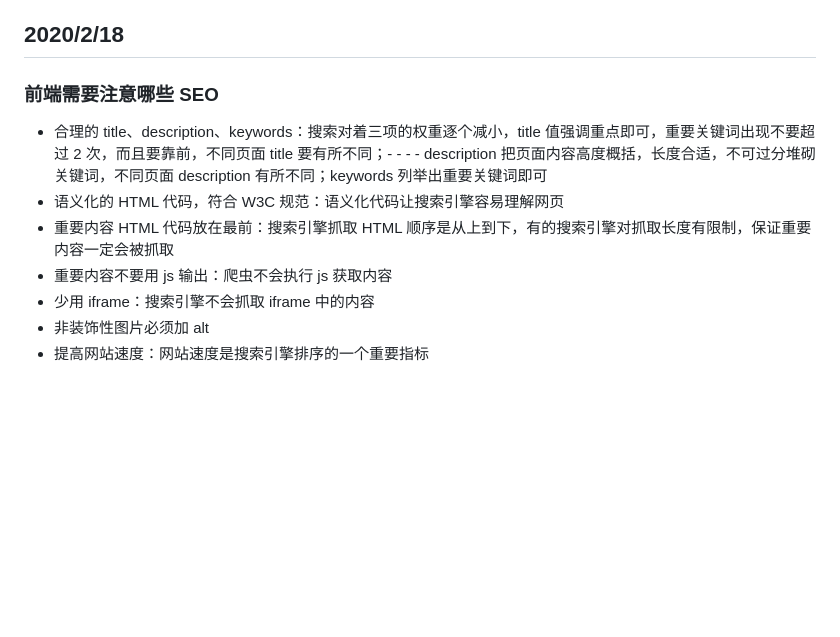
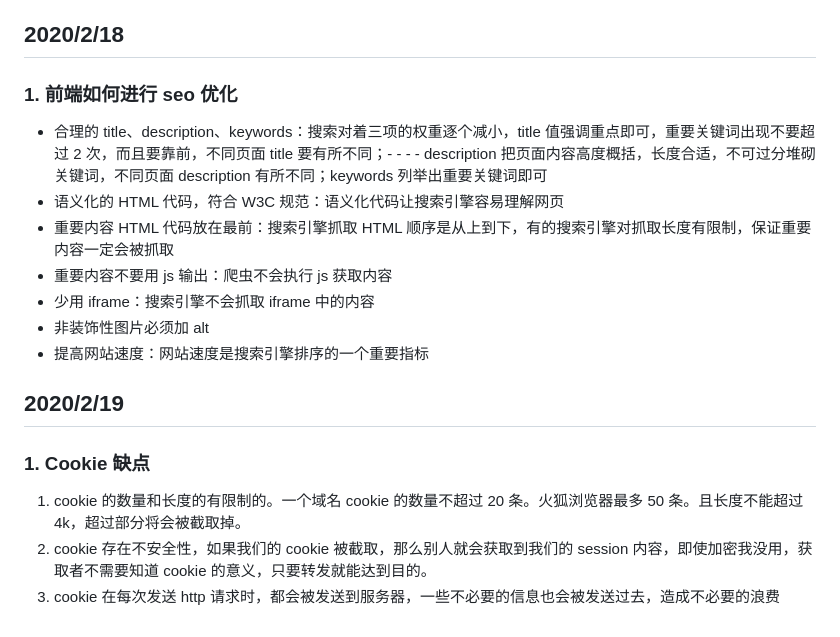
Before and after one commit to yuchenQ/front-end-interview, a Markdown page: src/html/index.md, the part around the change. Drawn GitHub-style; blank space fills up the shorter version.

```diff
--- a/src/html/index.md
+++ b/src/html/index.md
@@ -61,7 +61,7 @@ TLS 协议位于传输层之上，应用层之下
 
 ## 2020/2/18
 
-### 前端需要注意哪些 SEO
+### 1. 前端如何进行 seo 优化
 
 - 合理的 title、description、keywords：搜索对着三项的权重逐个减小，title 值强调重点即可，重要关键词出现不要超过 2 次，而且要靠前，不同页面 title 要有所不同；- - - - description 把页面内容高度概括，长度合适，不可过分堆砌关键词，不同页面 description 有所不同；keywords 列举出重要关键词即可
 - 语义化的 HTML 代码，符合 W3C 规范：语义化代码让搜索引擎容易理解网页
@@ -70,3 +70,11 @@ TLS 协议位于传输层之上，应用层之下
 - 少用 iframe：搜索引擎不会抓取 iframe 中的内容
 - 非装饰性图片必须加 alt
 - 提高网站速度：网站速度是搜索引擎排序的一个重要指标
+
+## 2020/2/19
+
+### 1. Cookie 缺点
+
+1. cookie 的数量和长度的有限制的。一个域名 cookie 的数量不超过 20 条。火狐浏览器最多 50 条。且长度不能超过 4k，超过部分将会被截取掉。
+2. cookie 存在不安全性，如果我们的 cookie 被截取，那么别人就会获取到我们的 session 内容，即使加密我没用，获取者不需要知道 cookie 的意义，只要转发就能达到目的。
+3. cookie 在每次发送 http 请求时，都会被发送到服务器，一些不必要的信息也会被发送过去，造成不必要的浪费
```
Also changed, not shown: src/react/index.md (+29 -2 lines), src/assets/react_life_cycle.png (added), 2 other files.
